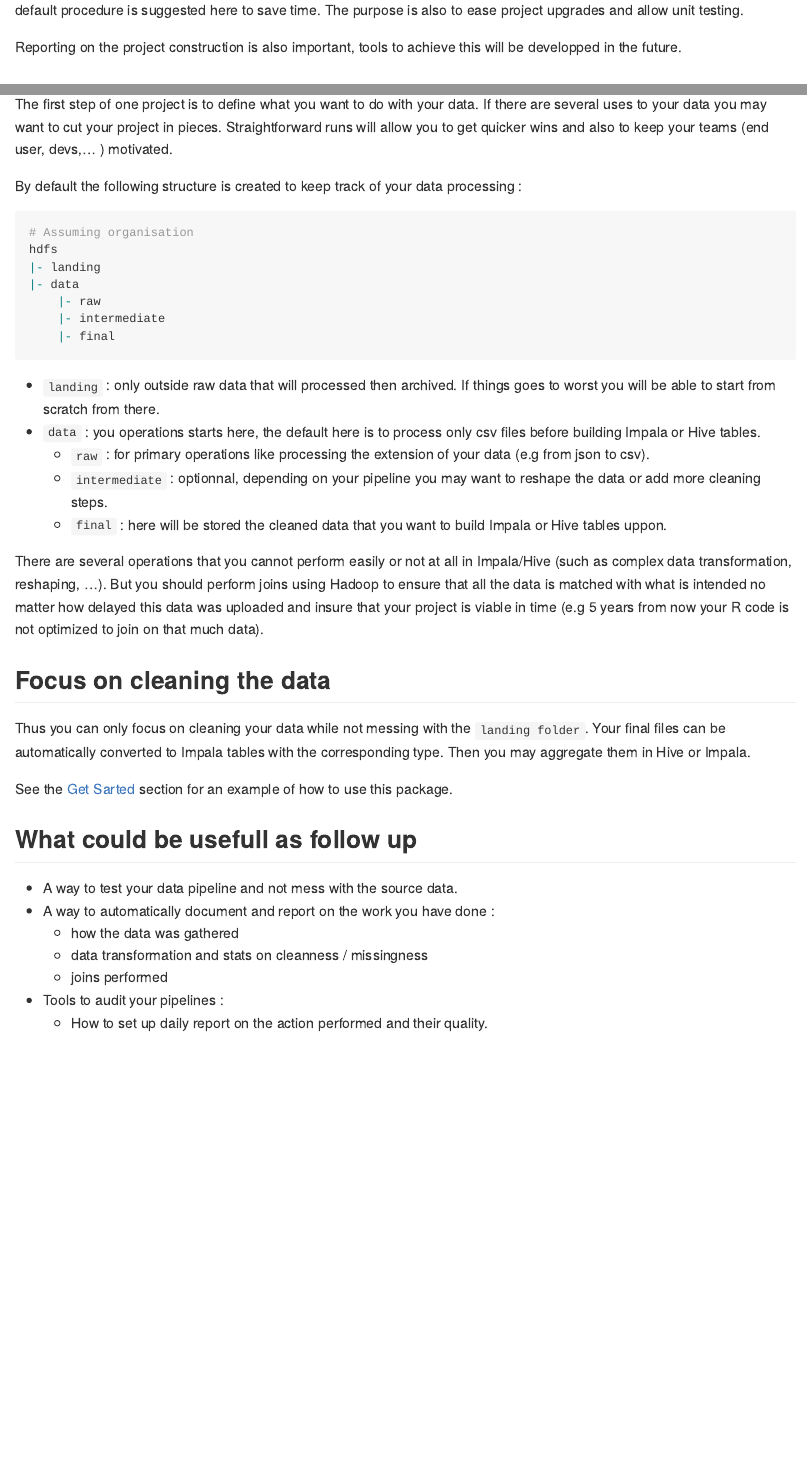
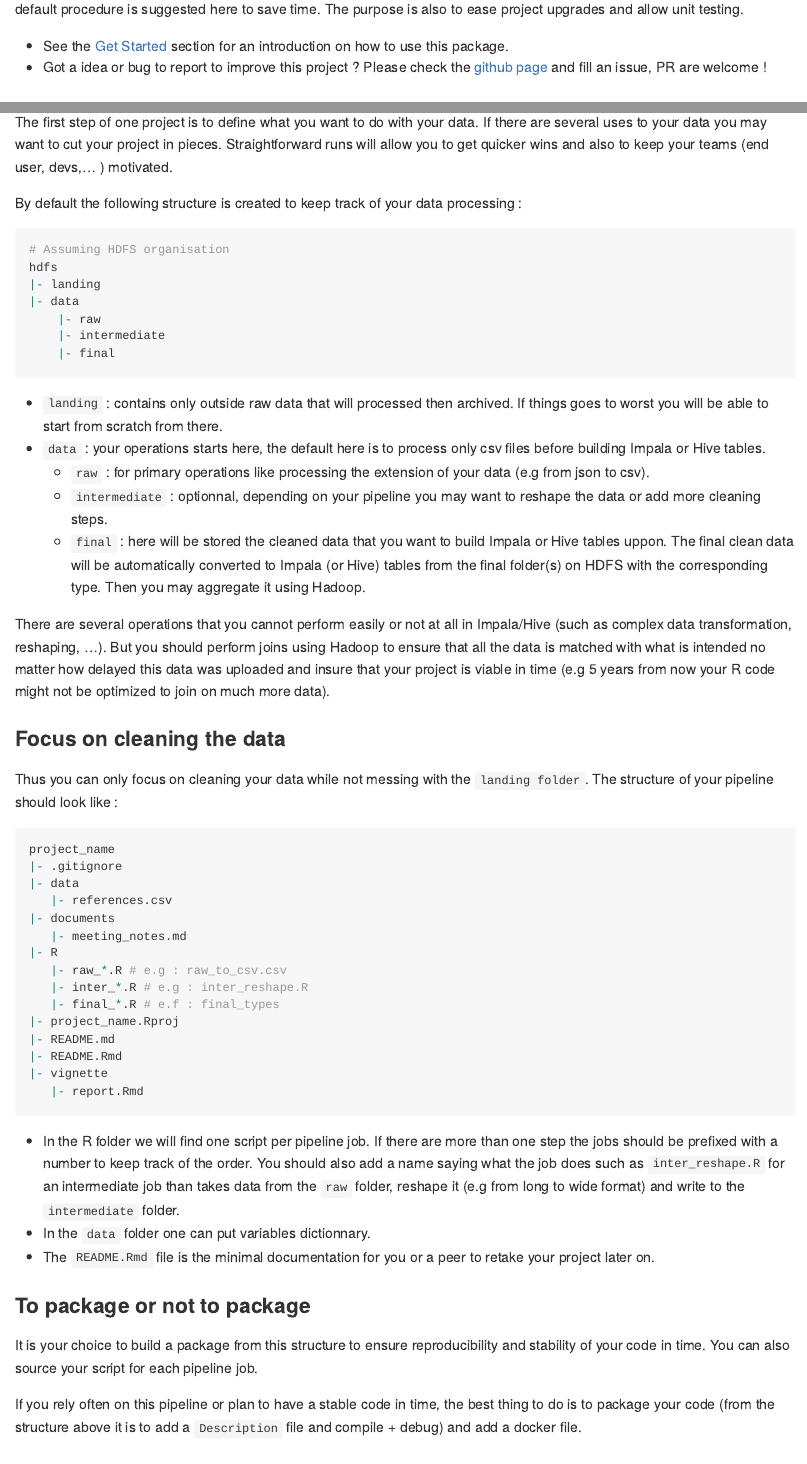
Before and after one commit to ND-open/ptools, an R Markdown document (readme.Rmd): the page in a window 1100 px wide, from 210 px down before the commit and from 200 px down after it, so that both start at the same text, and a second part further down, joined at a grey line. The pictures show the output file README.md that the author committed with the source, drawn offline in the style of GitHub; badge pictures from the web are left out.

Commit message:
upadte readme & site

````diff
--- a/.travis.yml
+++ b/.travis.yml
@@ -14,7 +14,8 @@ jobs:
     - R CMD build .
     - R CMD check *tar.gz
 
-deploy:
-      provider: script
-      script: Rscript -e 'pkgdown::deploy_site_github(verbose = TRUE)'
-      skip_cleanup: true
+# not working yet
+# deploy:
+#      provider: script
+#      script: Rscript -e 'pkgdown::deploy_site_github(verbose = TRUE)'
+#      skip_cleanup: true
--- a/readme.Rmd
+++ b/readme.Rmd
@@ -33,5 +36,6 @@ options(tibble.print_min = 5, tibble.print_max = 5)
 
 `ptools` is a package to help you organize your data pipeline project. Since setting up a project follows recurrent step, a default procedure is suggested here to save time. The purpose is also to ease project upgrades and allow unit testing.
 
-Reporting on the project construction is also important, tools to achieve this will be developped in the future.
+* See the [Get Started](https://nd-open.github.io/ptools/articles/ptools.html) section for an introduction on how to use this package.
+* Got a idea or bug to report to improve this project ? Please check the [github page](https://github.com/ND-open/ptools) and fill an issue, PR are welcome !
 
@@ -55,7 +60,7 @@ The first step of one project is to define what you want to do with your data. I
 By default the following structure is created to keep track of your data processing :
 
 ```{r, eval = FALSE}
-# Assuming organisation
+# Assuming HDFS organisation
 hdfs
 |- landing
 |- data
@@ -64,20 +69,46 @@ hdfs
     |- final
 ```
 
-* `landing` : only outside raw data that will processed then archived. If things goes to worst you will be able to start from scratch from there.
-* `data` : you operations starts here, the default here is to process only csv files before building Impala or Hive tables.
+* `landing` : contains only outside raw data that will processed then archived. If things goes to worst you will be able to start from scratch from there.
+* `data` : your operations starts here, the default here is to process only csv files before building Impala or Hive tables.
   + `raw` : for primary operations like processing the extension of your data (e.g from json to csv).
   + `intermediate` : optionnal, depending on your pipeline you may want to reshape the data or add more cleaning steps.
   + `final` : here will be stored the cleaned data that you want to build Impala or Hive tables uppon.
+The final clean data will be automatically converted to Impala (or Hive) tables from the final folder(s) on HDFS with the corresponding type. Then you may aggregate it using Hadoop.
 
-There are several operations that you cannot perform easily or not at all in Impala/Hive (such as complex data transformation, reshaping, ...). But you should perform joins using Hadoop to ensure that all the data is matched with what is intended no matter how delayed this data was uploaded and insure that your project is viable in time (e.g 5 years from now your R code is not optimized to join on that much data).
+There are several operations that you cannot perform easily or not at all in Impala/Hive (such as complex data transformation, reshaping, ...). But you should perform joins using Hadoop to ensure that all the data is matched with what is intended no matter how delayed this data was uploaded and insure that your project is viable in time (e.g 5 years from now your R code might not be optimized to join on much more data).
 
 
-## Focus on cleaning the data
+### Focus on cleaning the data
 
-Thus you can only focus on cleaning your data while not messing with the `landing folder`. Your final files can be automatically converted to Impala tables with the corresponding type. Then you may aggregate them in Hive or Impala.
+Thus you can only focus on cleaning your data while not messing with the `landing folder`. The structure of your pipeline should look like :
 
-See the [Get Sarted](https://nd-open.github.io/ptools/articles/ptools.html) section for an example of how to use this package.
+```{r, eval = FALSE}
+project_name
+|- .gitignore
+|- data
+   |- references.csv
+|- documents
+   |- meeting_notes.md
+|- R
+   |- raw_*.R # e.g : raw_to_csv.csv
+   |- inter_*.R # e.g : inter_reshape.R
+   |- final_*.R # e.f : final_types
+|- project_name.Rproj
+|- README.md
+|- README.Rmd
+|- vignette
+   |- report.Rmd
+```
 
 
-## What could be usefull as follow up
+* In the R folder we will find one script per pipeline job. If there are more than one step the jobs should be prefixed with a number to keep track of the order. You should also add a name saying what the job does such as `inter_reshape.R` for an intermediate job than takes data from the `raw` folder, reshape it (e.g from long to wide format) and write to the `intermediate` folder.
+* In the `data` folder one can put variables dictionnary.
+* The `README.Rmd` file is the minimal documentation for you or a peer to retake your project later on.
+
+
+### To package or not to package
+
+It is your choice to build a package from this structure to ensure reproducibility and stability of your code in time. You can also source your script for each pipeline job.
+
+If you rely often on this pipeline or plan to have a stable code in time, the best thing to do is to package your code (from the structure above it is to add a `Description` file and compile + debug) and add a docker file.
````
Also changed, not shown: README.md, readme.Rmd (13 more changed lines), 1 other file.
